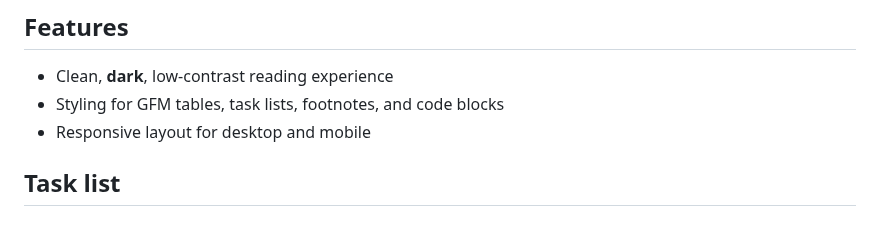
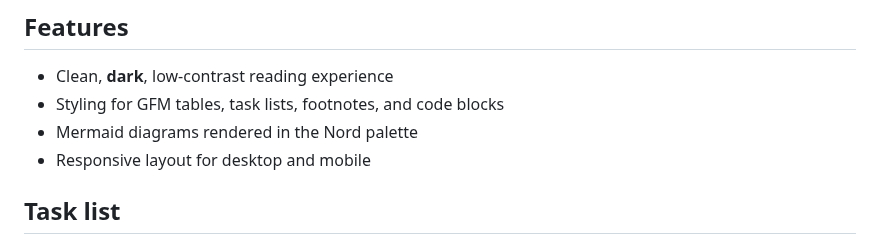
Before and after one commit to shmokmt/mdp-nord, a Markdown page: examples/demo.md, the part around one of its changes. Drawn GitHub-style.

```diff
--- a/examples/demo.md
+++ b/examples/demo.md
@@ -11,6 +11,7 @@ based on [Nord](https://www.nordtheme.com/).
 
 - Clean, **dark**, low-contrast reading experience
 - Styling for GFM tables, task lists, footnotes, and code blocks
+- Mermaid diagrams rendered in the Nord palette
 - Responsive layout for desktop and mobile
 
 ## Task list
```
Also changed, not shown: other parts of examples/demo.md (+21 -0 lines), README.md (+49 -0 lines), mermaid.png (added), 1 other file.
